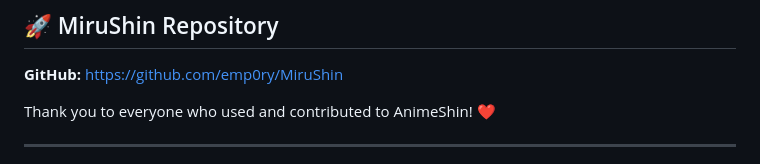
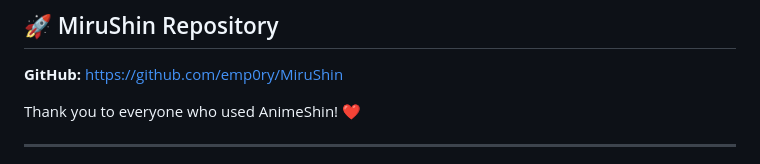
Before and after one commit to emp0ry/AnimeShin, a Markdown page: README.md, the part around the change. Drawn GitHub-style.

```diff
--- a/README.md
+++ b/README.md
@@ -12,7 +12,7 @@ A newer and significantly improved version, **MiruShin**, is now available and i
 
 **GitHub:** https://github.com/emp0ry/MiruShin
 
-Thank you to everyone who used and contributed to AnimeShin! ❤️
+Thank you to everyone who used AnimeShin! ❤️
 
 ---
 
```
